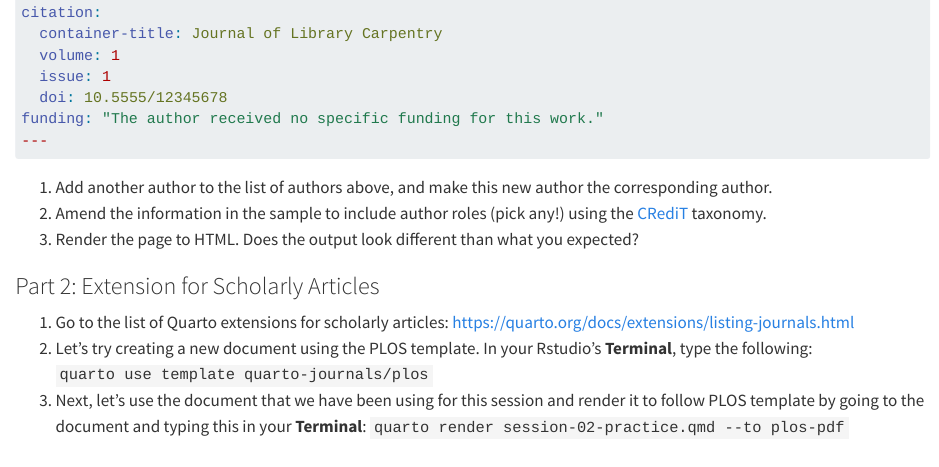
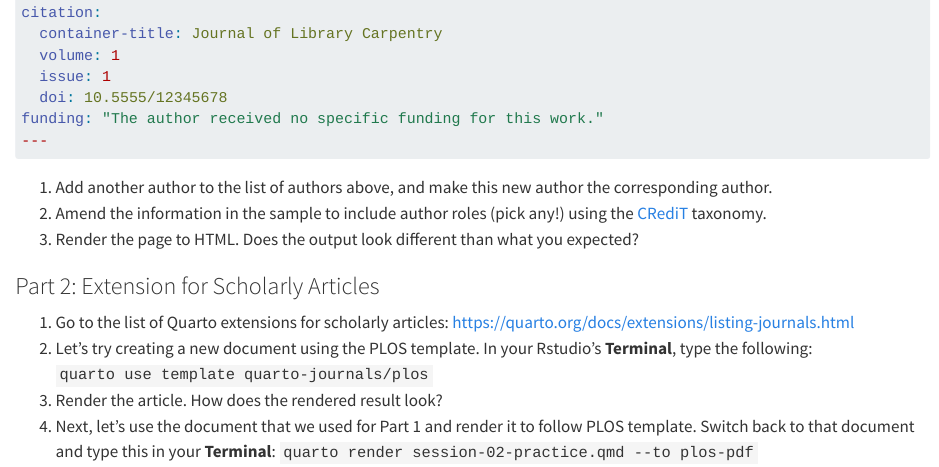
Before and after one commit to bellaratmelia/2024-fsci-quarto-handouts, a Quarto document (02-scholarly-writing/front-matter-metadata.qmd): the page in a window 1100 px wide, from 1000 px down. Rendered offline with R 4.5, knitr and Pandoc in place of Quarto, with nearby package versions; long lines of code are wrapped.

Commit message:
changed instructions for part 2

```diff
--- a/02-scholarly-writing/front-matter-metadata.qmd
+++ b/02-scholarly-writing/front-matter-metadata.qmd
@@ -59,4 +59,5 @@ funding: "The author received no specific funding for this work."
 
 1.  Go to the list of Quarto extensions for scholarly articles: <https://quarto.org/docs/extensions/listing-journals.html>
 2.  Let's try creating a new document using the PLOS template. In your Rstudio's **Terminal**, type the following: `quarto use template quarto-journals/plos`
-3.  Next, let's use the document that we have been using for this session and render it to follow PLOS template by going to the document and typing this in your **Terminal**: `quarto render session-02-practice.qmd --to plos-pdf`
+3.  Render the article. How does the rendered result look?
+4.  Next, let's use the document that we used for Part 1 and render it to follow PLOS template. Switch back to that document and type this in your **Terminal**: `quarto render session-02-practice.qmd --to plos-pdf`
```
